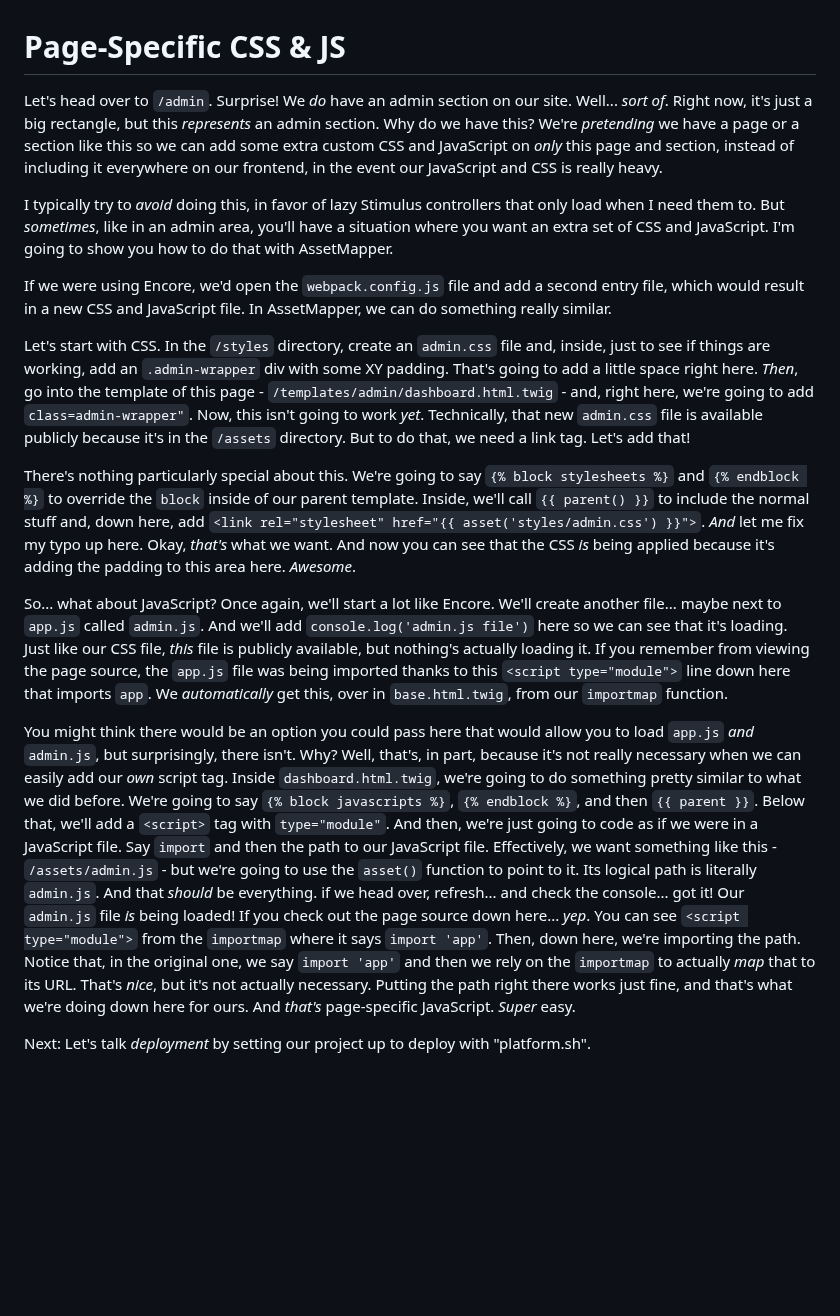
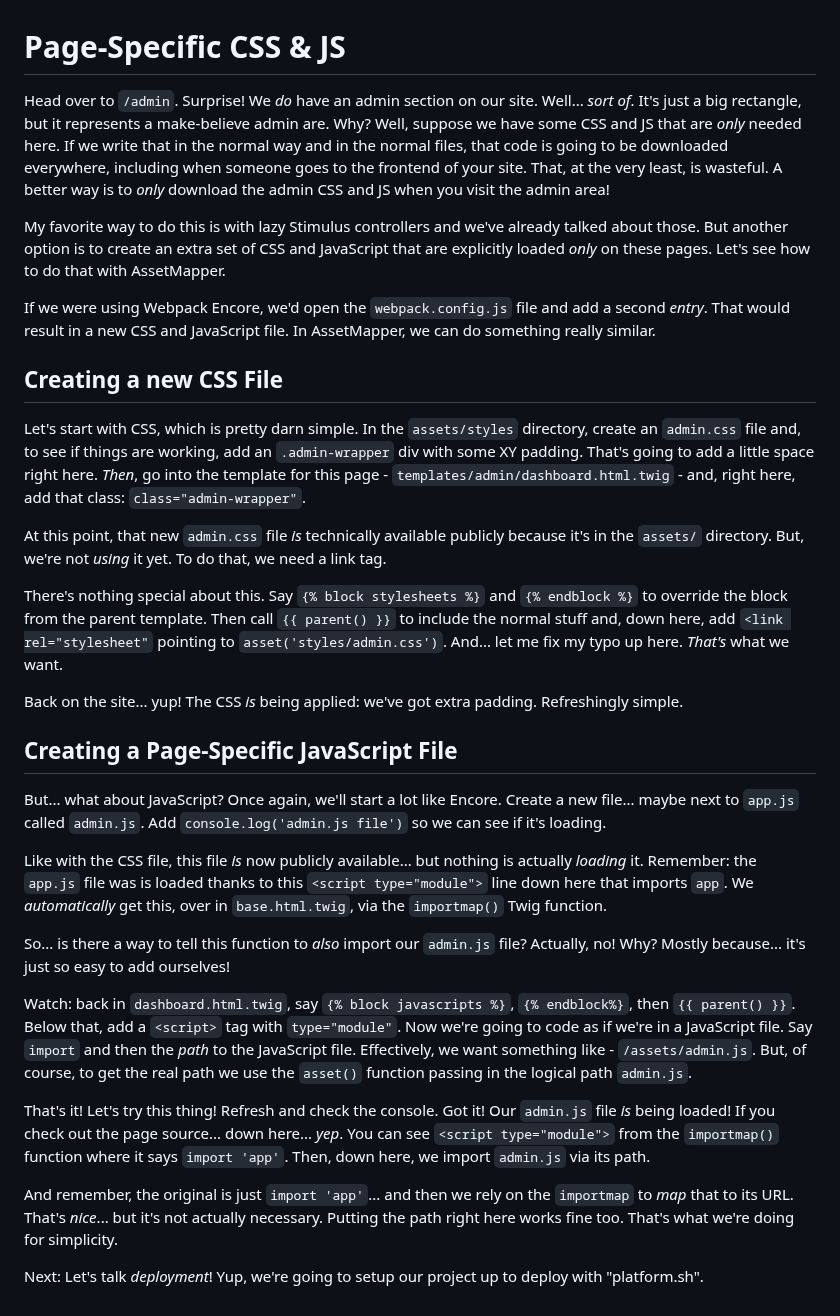
Before and after one commit to SymfonyCasts/asset-mapper, a Markdown page: sfcasts/page-specific.md, the part around the change. GitHub-like rendering; blank space fills up the shorter version.

Commit message:
proofing

```diff
--- a/sfcasts/page-specific.md
+++ b/sfcasts/page-specific.md
@@ -1,17 +1,73 @@
 # Page-Specific CSS & JS
 
-Let's head over to `/admin`. Surprise! We *do* have an admin section on our site. Well... *sort of*. Right now, it's just a big rectangle, but this *represents* an admin section. Why do we have this? We're *pretending* we have a page or a section like this so we can add some extra custom CSS and JavaScript on *only* this page and section, instead of including it everywhere on our frontend, in the event our JavaScript and CSS is really heavy.
+Head over to `/admin`. Surprise! We *do* have an admin section on our site. Well...
+*sort of*. It's just a big rectangle, but it represents a make-believe admin are.
+Why? Well, suppose we have some CSS and JS that are *only* needed here. If we write
+that in the normal way and in the normal files, that code is going to be downloaded
+everywhere, including when someone goes to the frontend of your site. That, at the
+very least, is wasteful. A better way is to *only* download the admin CSS and JS
+when you visit the admin area!
 
-I typically try to *avoid* doing this, in favor of lazy Stimulus controllers that only load when I need them to. But *sometimes*, like in an admin area, you'll have a situation where you want an extra set of CSS and JavaScript. I'm going to show you how to do that with AssetMapper.
+My favorite way to do this is with lazy Stimulus controllers and we've already
+talked about those. But another option is to create an extra set of CSS and JavaScript
+that are explicitly loaded *only* on these pages. Let's see how to do that with
+AssetMapper.
 
-If we were using Encore, we'd open the `webpack.config.js` file and add a second entry file, which would result in a new CSS and JavaScript file. In AssetMapper, we can do something really similar.
+If we were using Webpack Encore, we'd open the `webpack.config.js` file and add a
+second *entry*. That would result in a new CSS and JavaScript file. In AssetMapper,
+we can do something really similar.
 
-Let's start with CSS. In the `/styles` directory, create an `admin.css` file and, inside, just to see if things are working, add an `.admin-wrapper` div with some XY padding. That's going to add a little space right here. *Then*, go into the template of this page - `/templates/admin/dashboard.html.twig` - and, right here, we're going to add `class=admin-wrapper"`. Now, this isn't going to work *yet*. Technically, that new `admin.css` file is available publicly because it's in the `/assets` directory. But to do that, we need a link tag. Let's add that!
+## Creating a new CSS File
 
-There's nothing particularly special about this. We're going to say `{% block stylesheets %}` and `{% endblock %}` to override the `block` inside of our parent template. Inside, we'll call `{{ parent() }}` to include the normal stuff and, down here, add `<link rel="stylesheet" href="{{ asset('styles/admin.css') }}">`. *And* let me fix my typo up here. Okay, *that's* what we want. And now you can see that the CSS *is* being applied because it's adding the padding to this area here. *Awesome*.
+Let's start with CSS, which is pretty darn simple. In the `assets/styles` directory,
+create an `admin.css` file and, to see if things are working, add an `.admin-wrapper`
+div with some XY padding. That's going to add a little space right here. *Then*,
+go into the template for this page - `templates/admin/dashboard.html.twig` - and,
+right here, add that class: `class="admin-wrapper"`.
 
-So... what about JavaScript? Once again, we'll start a lot like Encore. We'll create another file... maybe next to `app.js` called `admin.js`. And we'll add `console.log('admin.js file')` here so we can see that it's loading. Just like our CSS file, *this* file is publicly available, but nothing's actually loading it. If you remember from viewing the page source, the `app.js` file was being imported thanks to this `<script type="module">` line down here that imports `app`. We *automatically* get this, over in `base.html.twig`, from our `importmap` function.
+At this point, that new `admin.css` file *is* technically available publicly because
+it's in the `assets/` directory. But, we're not *using* it yet. To do that, we need
+a link tag.
 
-You might think there would be an option you could pass here that would allow you to load `app.js` *and* `admin.js`, but surprisingly, there isn't. Why? Well, that's, in part, because it's not really necessary when we can easily add our *own* script tag. Inside `dashboard.html.twig`, we're going to do something pretty similar to what we did before. We're going to say `{% block javascripts %}`, `{% endblock %}`, and then `{{ parent }}`. Below that, we'll add a `<script>` tag with `type="module"`. And then, we're just going to code as if we were in a JavaScript file. Say `import` and then the path to our JavaScript file. Effectively, we want something like this - `/assets/admin.js` - but we're going to use the `asset()` function to point to it. Its logical path is literally `admin.js`. And that *should* be everything. if we head over, refresh... and check the console... got it! Our `admin.js` file *is* being loaded! If you check out the page source down here... *yep*. You can see `<script type="module">` from the `importmap` where it says `import 'app'`. Then, down here, we're importing the path. Notice that, in the original one, we say `import 'app'` and then we rely on the `importmap` to actually *map* that to its URL. That's *nice*, but it's not actually necessary. Putting the path right there works just fine, and that's what we're doing down here for ours. And *that's* page-specific JavaScript. *Super* easy.
+There's nothing special about this. Say `{% block stylesheets %}` and `{% endblock
+%}` to override the block from the parent template. Then call `{{ parent() }}` to
+include the normal stuff and, down here, add `<link rel="stylesheet"` pointing to
+`asset('styles/admin.css')`. And... let me fix my typo up here. *That's* what
+we want.
 
-Next: Let's talk *deployment* by setting our project up to deploy with "platform.sh".
+Back on the site... yup! The CSS *is* being applied: we've got extra padding.
+Refreshingly simple.
+
+## Creating a Page-Specific JavaScript File
+
+But... what about JavaScript? Once again, we'll start a lot like Encore. Create
+a new file... maybe next to `app.js` called `admin.js`. Add
+`console.log('admin.js file')` so we can see if it's loading.
+
+Like with the CSS file, this file *is* now publicly available... but nothing is
+actually *loading* it. Remember: the `app.js` file was is loaded thanks to this
+`<script type="module">` line down here that imports `app`. We *automatically* get
+this, over in `base.html.twig`, via the `importmap()` Twig function.
+
+So... is there a way to tell this function to *also* import our `admin.js` file?
+Actually, no! Why? Mostly because... it's just so easy to add ourselves!
+
+Watch: back in `dashboard.html.twig`, say `{% block javascripts %}`, `{% endblock%}`,
+then `{{ parent() }}`. Below that, add a `<script>` tag with `type="module"`. Now
+we're going to code as if we're in a JavaScript file. Say `import` and then the *path*
+to the JavaScript file. Effectively, we want something like - `/assets/admin.js`.
+But, of course, to get the real path we use the `asset()` function passing in the
+logical path `admin.js`.
+
+That's it! Let's try this thing! Refresh and check the console. Got it! Our `admin.js`
+file *is* being loaded! If you check out the page source... down here... *yep*. You
+can see `<script type="module">` from the `importmap()` function where it says
+`import 'app'`. Then, down here, we import `admin.js` via its path.
+
+And remember, the original is just `import 'app'`... and then we rely on the
+`importmap` to *map* that to its URL. That's *nice*... but it's not actually
+necessary. Putting the path right here works fine too. That's what we're doing
+for simplicity.
+
+Next: Let's talk *deployment*! Yup, we're going to setup our project up to deploy
+with "platform.sh".
```
